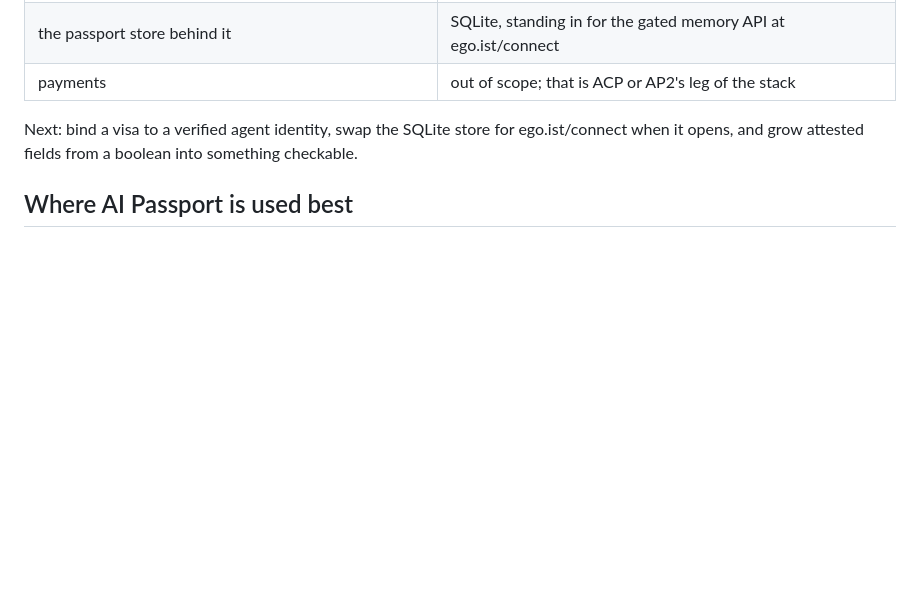
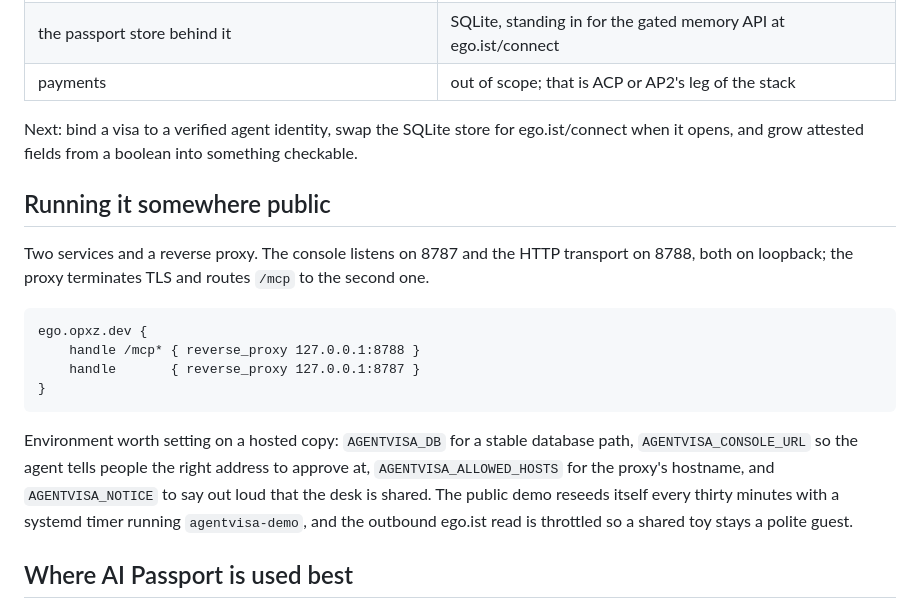
Before and after one commit to opx0/agent-visa, a Markdown page: README.md, the part around the change. Rendered like a GitHub page; blank space fills up the shorter version.

Commit message:
Document how the hosted copy is run

````diff
--- a/README.md
+++ b/README.md
@@ -122,6 +122,24 @@ specification of those guarantees: one test per property, named so a failure exp
 Next: bind a visa to a verified agent identity, swap the SQLite store for ego.ist/connect when it
 opens, and grow attested fields from a boolean into something checkable.
 
+## Running it somewhere public
+
+Two services and a reverse proxy. The console listens on 8787 and the HTTP transport on 8788, both
+on loopback; the proxy terminates TLS and routes `/mcp` to the second one.
+
+```
+ego.opxz.dev {
+    handle /mcp* { reverse_proxy 127.0.0.1:8788 }
+    handle       { reverse_proxy 127.0.0.1:8787 }
+}
+```
+
+Environment worth setting on a hosted copy: `AGENTVISA_DB` for a stable database path,
+`AGENTVISA_CONSOLE_URL` so the agent tells people the right address to approve at,
+`AGENTVISA_ALLOWED_HOSTS` for the proxy's hostname, and `AGENTVISA_NOTICE` to say out loud that the
+desk is shared. The public demo reseeds itself every thirty minutes with a systemd timer running
+`agentvisa-demo`, and the outbound ego.ist read is throttled so a shared toy stays a polite guest.
+
 ## Where AI Passport is used best
 
 Agents. The agentic-commerce stack already answers two questions: Web Bot Auth says *who the agent
````
